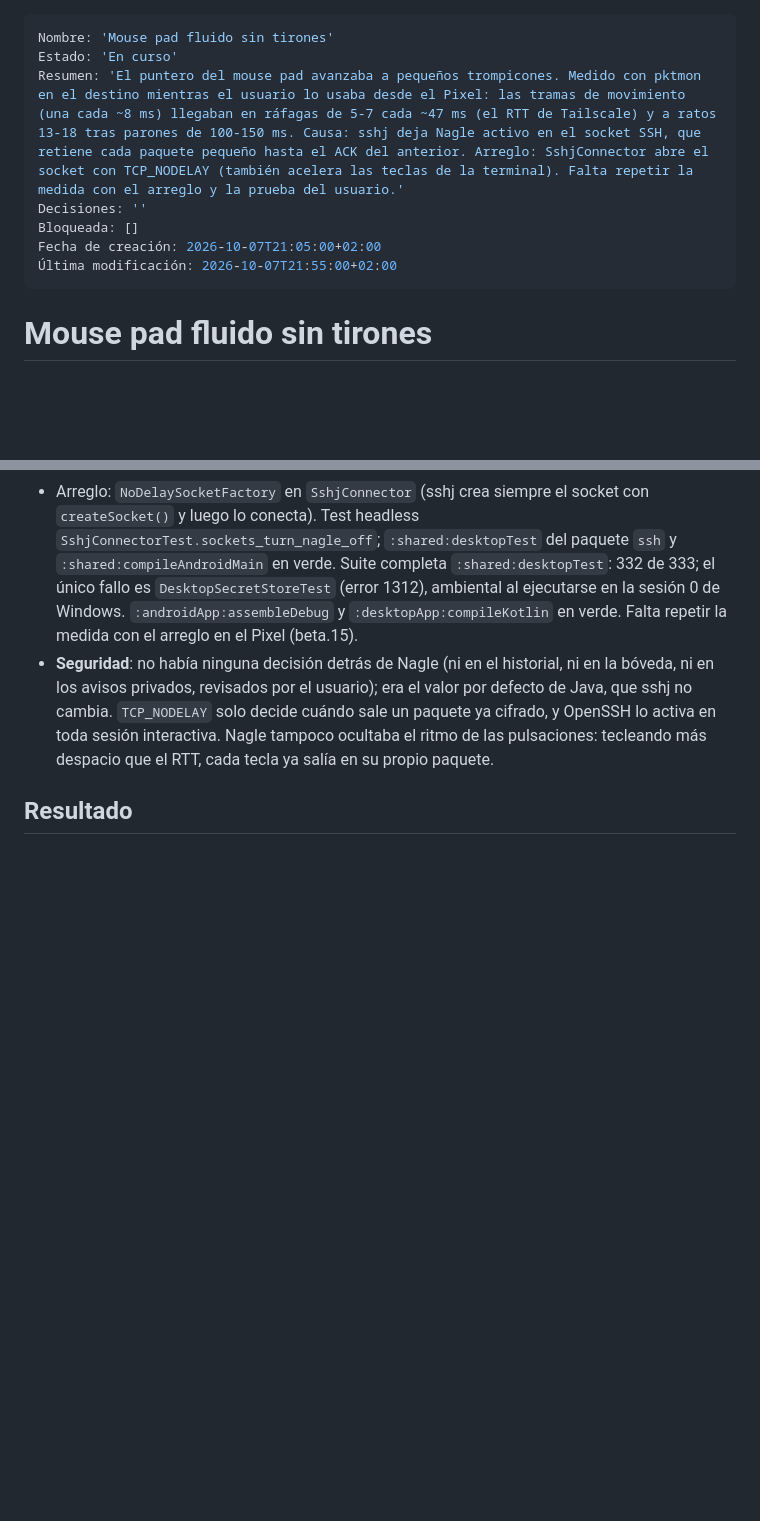
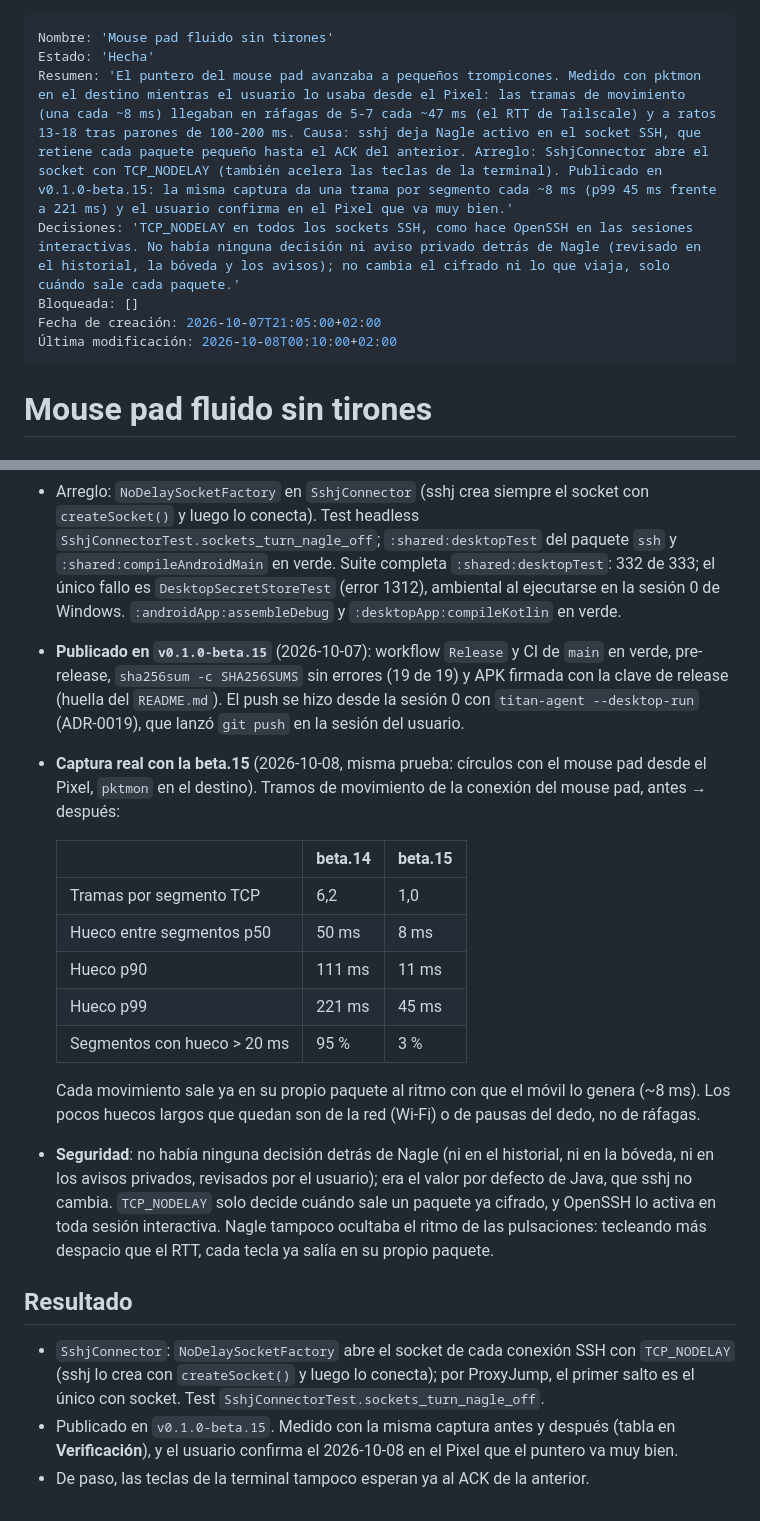
Before and after one commit to danielperezmartinez/titan-ssh, a Markdown page: docs/Tareas/Mouse pad fluido sin tirones.md, 2 parts joined by grey strips. GitHub-like rendering; blank space fills up the shorter version.

Commit message:
docs: close the mouse pad stutter task after the device check
Co-Authored-By: Claude Opus 5.5 <noreply@anthropic.com>

```diff
--- a/docs/Tareas/Mouse pad fluido sin tirones.md
+++ b/docs/Tareas/Mouse pad fluido sin tirones.md
@@ -1,11 +1,11 @@
 ---
 Nombre: 'Mouse pad fluido sin tirones'
-Estado: 'En curso'
-Resumen: 'El puntero del mouse pad avanzaba a pequeños trompicones. Medido con pktmon en el destino mientras el usuario lo usaba desde el Pixel: las tramas de movimiento (una cada ~8 ms) llegaban en ráfagas de 5-7 cada ~47 ms (el RTT de Tailscale) y a ratos 13-18 tras parones de 100-150 ms. Causa: sshj deja Nagle activo en el socket SSH, que retiene cada paquete pequeño hasta el ACK del anterior. Arreglo: SshjConnector abre el socket con TCP_NODELAY (también acelera las teclas de la terminal). Falta repetir la medida con el arreglo y la prueba del usuario.'
-Decisiones: ''
+Estado: 'Hecha'
+Resumen: 'El puntero del mouse pad avanzaba a pequeños trompicones. Medido con pktmon en el destino mientras el usuario lo usaba desde el Pixel: las tramas de movimiento (una cada ~8 ms) llegaban en ráfagas de 5-7 cada ~47 ms (el RTT de Tailscale) y a ratos 13-18 tras parones de 100-200 ms. Causa: sshj deja Nagle activo en el socket SSH, que retiene cada paquete pequeño hasta el ACK del anterior. Arreglo: SshjConnector abre el socket con TCP_NODELAY (también acelera las teclas de la terminal). Publicado en v0.1.0-beta.15: la misma captura da una trama por segmento cada ~8 ms (p99 45 ms frente a 221 ms) y el usuario confirma en el Pixel que va muy bien.'
+Decisiones: 'TCP_NODELAY en todos los sockets SSH, como hace OpenSSH en las sesiones interactivas. No había ninguna decisión ni aviso privado detrás de Nagle (revisado en el historial, la bóveda y los avisos); no cambia el cifrado ni lo que viaja, solo cuándo sale cada paquete.'
 Bloqueada: []
 Fecha de creación: 2026-10-07T21:05:00+02:00
-Última modificación: 2026-10-07T21:55:00+02:00
+Última modificación: 2026-10-08T00:10:00+02:00
 ---
 
 # Mouse pad fluido sin tirones
@@ -63,7 +63,27 @@ decenas de bytes por trama) → socket TCP → `sshd` del destino → `titan-age
   `:shared:desktopTest`: 332 de 333; el único fallo es
   `DesktopSecretStoreTest` (error 1312), ambiental al ejecutarse en la sesión 0
   de Windows. `:androidApp:assembleDebug` y `:desktopApp:compileKotlin` en
-  verde. Falta repetir la medida con el arreglo en el Pixel (beta.15).
+  verde.
+- **Publicado en `v0.1.0-beta.15`** (2026-10-07): workflow `Release` y CI de
+  `main` en verde, pre-release, `sha256sum -c SHA256SUMS` sin errores (19 de
+  19) y APK firmada con la clave de release (huella del `README.md`). El push
+  se hizo desde la sesión 0 con `titan-agent --desktop-run` (ADR-0019), que
+  lanzó `git push` en la sesión del usuario.
+- **Captura real con la beta.15** (2026-10-08, misma prueba: círculos con el
+  mouse pad desde el Pixel, `pktmon` en el destino). Tramos de movimiento de
+  la conexión del mouse pad, antes → después:
+
+  | | beta.14 | beta.15 |
+  |---|---|---|
+  | Tramas por segmento TCP | 6,2 | 1,0 |
+  | Hueco entre segmentos p50 | 50 ms | 8 ms |
+  | Hueco p90 | 111 ms | 11 ms |
+  | Hueco p99 | 221 ms | 45 ms |
+  | Segmentos con hueco > 20 ms | 95 % | 3 % |
+
+  Cada movimiento sale ya en su propio paquete al ritmo con que el móvil lo
+  genera (~8 ms). Los pocos huecos largos que quedan son de la red (Wi-Fi) o
+  de pausas del dedo, no de ráfagas.
 - **Seguridad**: no había ninguna decisión detrás de Nagle (ni en el historial,
   ni en la bóveda, ni en los avisos privados, revisados por el usuario); era el
   valor por defecto de Java, que sshj no cambia. `TCP_NODELAY` solo decide
@@ -73,4 +93,11 @@ decenas de bytes por trama) → socket TCP → `sshd` del destino → `titan-age
 
 ## Resultado
 
-<Se rellena al completar.>
+- `SshjConnector`: `NoDelaySocketFactory` abre el socket de cada conexión
+  SSH con `TCP_NODELAY` (sshj lo crea con `createSocket()` y luego lo
+  conecta); por ProxyJump, el primer salto es el único con socket. Test
+  `SshjConnectorTest.sockets_turn_nagle_off`.
+- Publicado en `v0.1.0-beta.15`. Medido con la misma captura antes y después
+  (tabla en **Verificación**), y el usuario confirma el 2026-10-08 en el Pixel
+  que el puntero va muy bien.
+- De paso, las teclas de la terminal tampoco esperan ya al ACK de la anterior.
```
